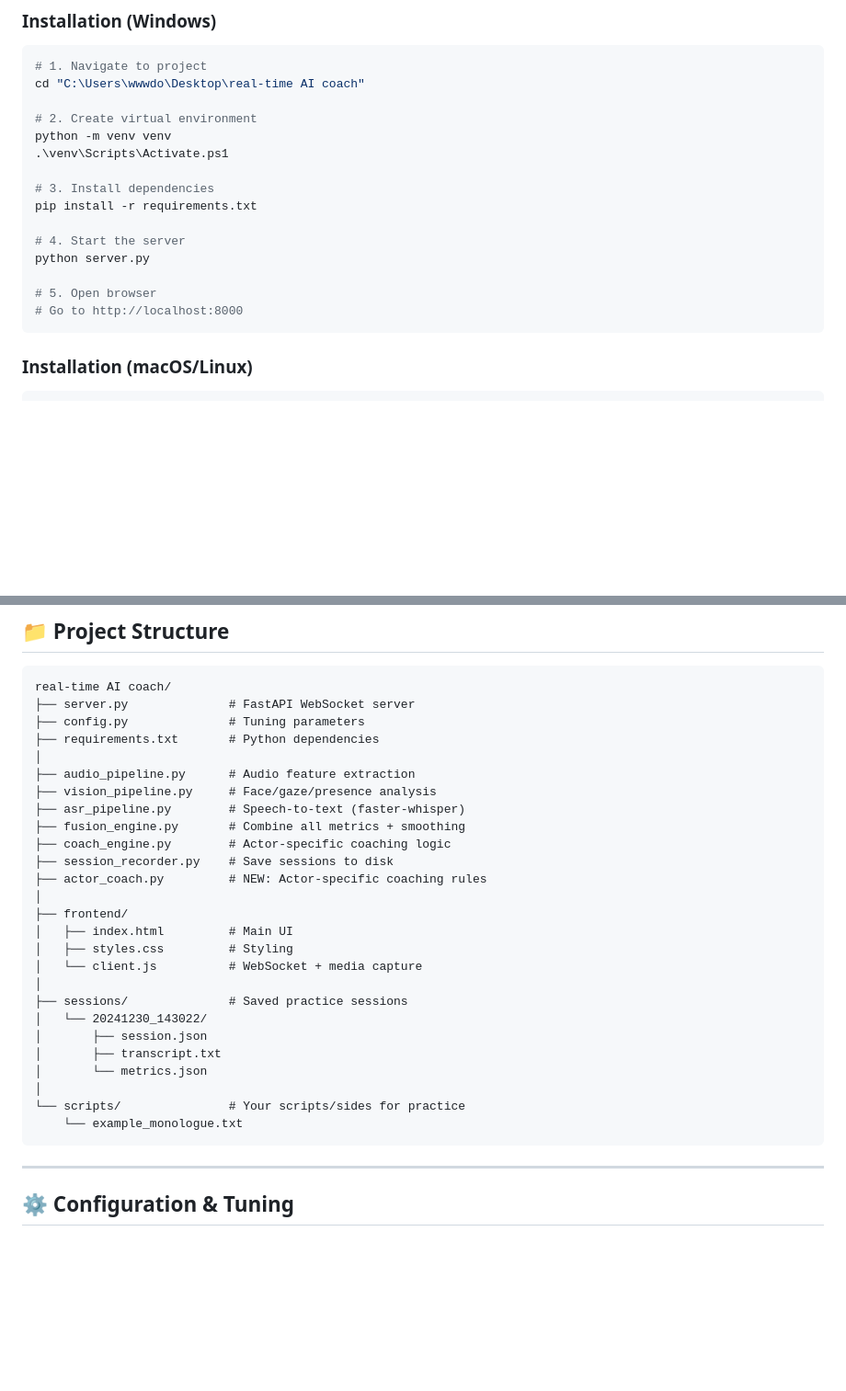
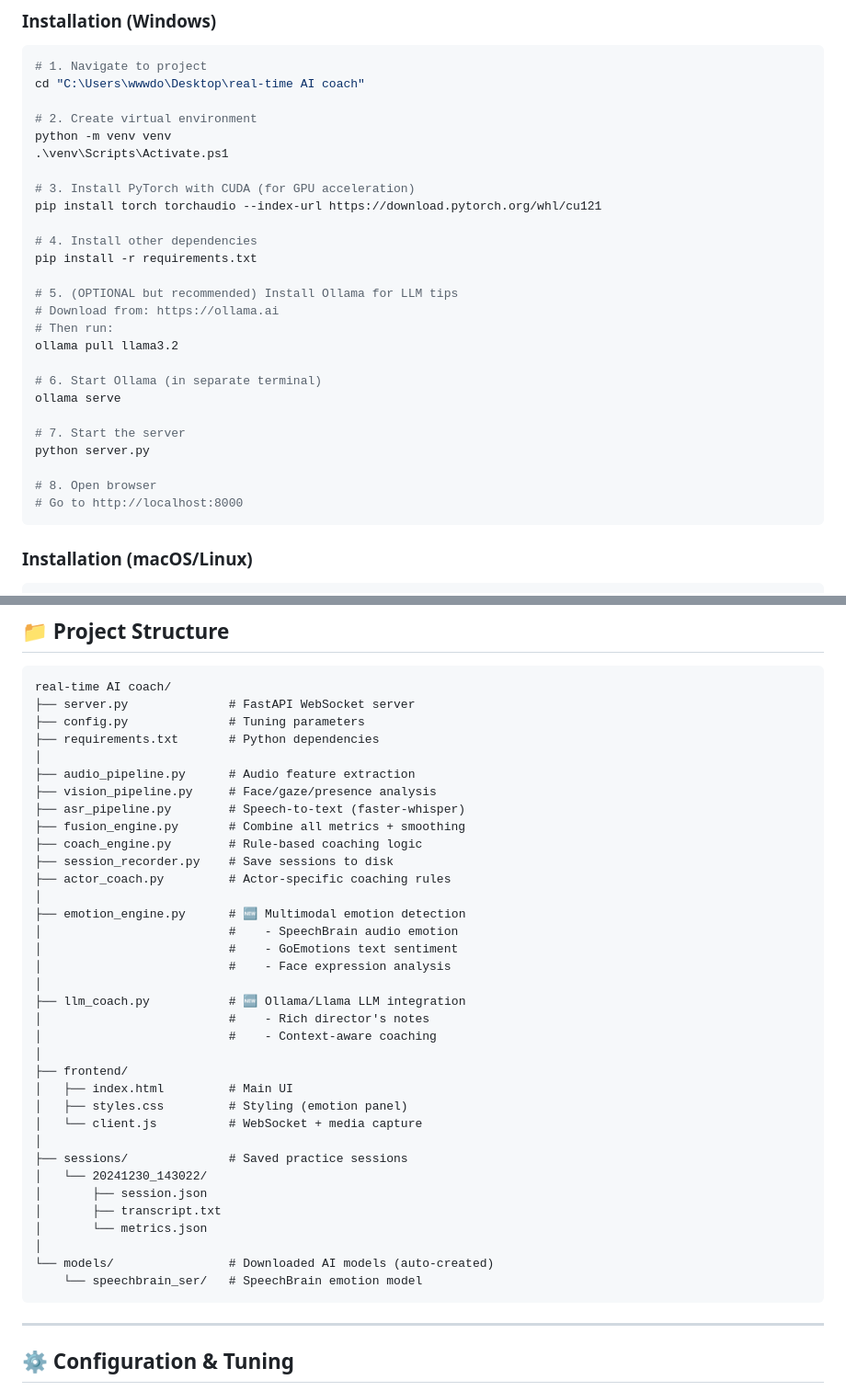
Before and after one commit to dv0331/real-time-ai-coach, a Markdown page: README.md, 2 parts joined by grey strips. Shown at 92% size. Drawn GitHub-style; blank space fills up the shorter version.

````diff
--- a/README.md
+++ b/README.md
@@ -122,13 +133,24 @@ cd "C:\Users\wwwdo\Desktop\real-time AI coach"
 python -m venv venv
 .\venv\Scripts\Activate.ps1
 
-# 3. Install dependencies
+# 3. Install PyTorch with CUDA (for GPU acceleration)
+pip install torch torchaudio --index-url https://download.pytorch.org/whl/cu121
+
+# 4. Install other dependencies
 pip install -r requirements.txt
 
-# 4. Start the server
+# 5. (OPTIONAL but recommended) Install Ollama for LLM tips
+# Download from: https://ollama.ai
+# Then run:
+ollama pull llama3.2
+
+# 6. Start Ollama (in separate terminal)
+ollama serve
+
+# 7. Start the server
 python server.py
 
-# 5. Open browser
+# 8. Open browser
 # Go to http://localhost:8000
 ```
 
@@ -206,13 +228,22 @@ real-time AI coach/
 ├── vision_pipeline.py     # Face/gaze/presence analysis
 ├── asr_pipeline.py        # Speech-to-text (faster-whisper)
 ├── fusion_engine.py       # Combine all metrics + smoothing
-├── coach_engine.py        # Actor-specific coaching logic
+├── coach_engine.py        # Rule-based coaching logic
 ├── session_recorder.py    # Save sessions to disk
-├── actor_coach.py         # NEW: Actor-specific coaching rules
+├── actor_coach.py         # Actor-specific coaching rules
+│
+├── emotion_engine.py      # 🆕 Multimodal emotion detection
+│                          #    - SpeechBrain audio emotion
+│                          #    - GoEmotions text sentiment
+│                          #    - Face expression analysis
+│
+├── llm_coach.py           # 🆕 Ollama/Llama LLM integration
+│                          #    - Rich director's notes
+│                          #    - Context-aware coaching
 │
 ├── frontend/
 │   ├── index.html         # Main UI
-│   ├── styles.css         # Styling
+│   ├── styles.css         # Styling (emotion panel)
 │   └── client.js          # WebSocket + media capture
 │
 ├── sessions/              # Saved practice sessions
@@ -221,8 +252,8 @@ real-time AI coach/
 │       ├── transcript.txt
 │       └── metrics.json
 │
-└── scripts/               # Your scripts/sides for practice
-    └── example_monologue.txt
+└── models/                # Downloaded AI models (auto-created)
+    └── speechbrain_ser/   # SpeechBrain emotion model
 ```
 
 ---
````
Also changed, not shown: other parts of README.md (+41 -10 lines).
